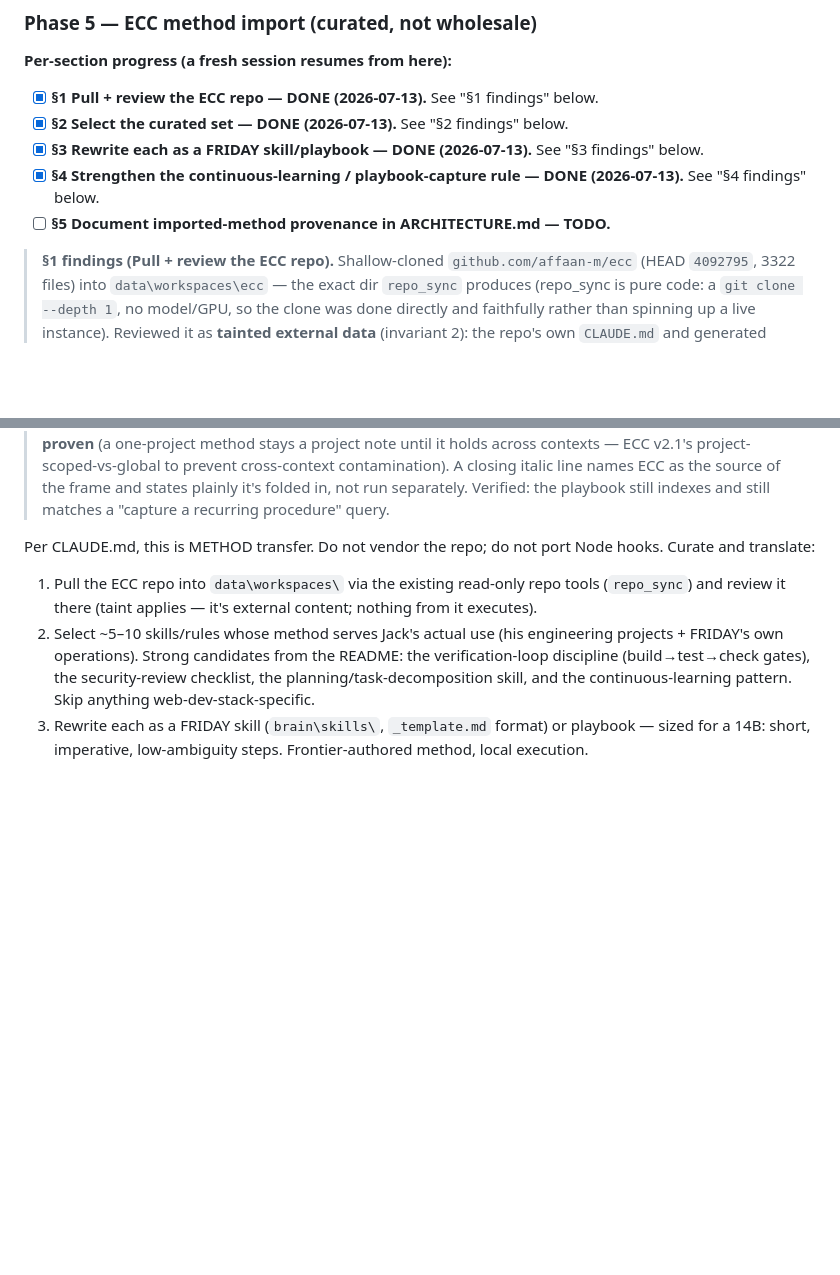
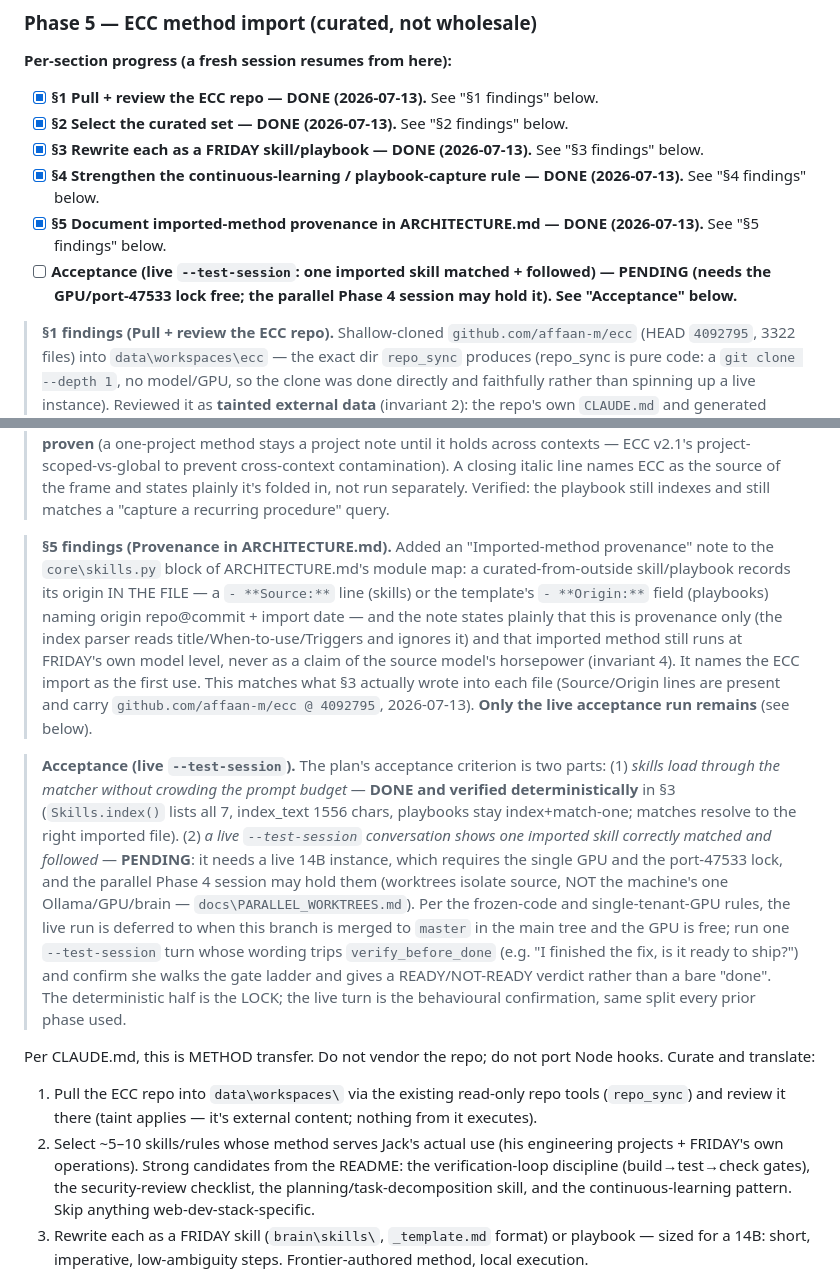
Before and after one commit to JackJ7/FRIDAY_repo, a Markdown page: FRIDAY_notes10_plan.md, 2 parts joined by grey strips. GitHub-like rendering; blank space fills up the shorter version.

Commit message:
Notes-10 Phase 5 §5: document imported-method provenance in ARCHITECTURE.md
Co-Authored-By: Claude Opus 4.8 <noreply@anthropic.com>

```diff
--- a/FRIDAY_notes10_plan.md
+++ b/FRIDAY_notes10_plan.md
@@ -828,7 +828,8 @@ brains, FTS rebuilt from scratch matches incremental state. GT baseline held.
 - [x] **§2 Select the curated set — DONE (2026-07-13).** See "§2 findings" below.
 - [x] **§3 Rewrite each as a FRIDAY skill/playbook — DONE (2026-07-13).** See "§3 findings" below.
 - [x] **§4 Strengthen the continuous-learning / playbook-capture rule — DONE (2026-07-13).** See "§4 findings" below.
-- [ ] **§5 Document imported-method provenance in ARCHITECTURE.md — TODO.**
+- [x] **§5 Document imported-method provenance in ARCHITECTURE.md — DONE (2026-07-13).** See "§5 findings" below.
+- [ ] **Acceptance (live `--test-session`: one imported skill matched + followed) — PENDING (needs the GPU/port-47533 lock free; the parallel Phase 4 session may hold it). See "Acceptance" below.**
 
 > **§1 findings (Pull + review the ECC repo).** Shallow-cloned
 > `github.com/affaan-m/ecc` (HEAD `4092795`, 3322 files) into
@@ -959,6 +960,36 @@ brains, FTS rebuilt from scratch matches incremental state. GT baseline held.
 > source of the frame and states plainly it's folded in, not run separately.
 > Verified: the playbook still indexes and still matches a "capture a recurring
 > procedure" query.
+
+> **§5 findings (Provenance in ARCHITECTURE.md).** Added an "Imported-method
+> provenance" note to the `core\skills.py` block of ARCHITECTURE.md's module map:
+> a curated-from-outside skill/playbook records its origin IN THE FILE — a
+> `- **Source:**` line (skills) or the template's `- **Origin:**` field
+> (playbooks) naming origin repo@commit + import date — and the note states
+> plainly that this is provenance only (the index parser reads
+> title/When-to-use/Triggers and ignores it) and that imported method still runs
+> at FRIDAY's own model level, never as a claim of the source model's horsepower
+> (invariant 4). It names the ECC import as the first use. This matches what §3
+> actually wrote into each file (Source/Origin lines are present and carry
+> `github.com/affaan-m/ecc @ 4092795`, 2026-07-13). **Only the live acceptance
+> run remains** (see below).
+
+> **Acceptance (live `--test-session`).** The plan's acceptance criterion is two
+> parts: (1) *skills load through the matcher without crowding the prompt budget*
+> — **DONE and verified deterministically** in §3 (`Skills.index()` lists all 7,
+> index_text 1556 chars, playbooks stay index+match-one; matches resolve to the
+> right imported file). (2) *a live `--test-session` conversation shows one
+> imported skill correctly matched and followed* — **PENDING**: it needs a live
+> 14B instance, which requires the single GPU and the port-47533 lock, and the
+> parallel Phase 4 session may hold them (worktrees isolate source, NOT the
+> machine's one Ollama/GPU/brain — `docs\PARALLEL_WORKTREES.md`). Per the
+> frozen-code and single-tenant-GPU rules, the live run is deferred to when this
+> branch is merged to `master` in the main tree and the GPU is free; run one
+> `--test-session` turn whose wording trips `verify_before_done` (e.g. "I finished
+> the fix, is it ready to ship?") and confirm she walks the gate ladder and gives
+> a READY/NOT-READY verdict rather than a bare "done". The deterministic half is
+> the LOCK; the live turn is the behavioural confirmation, same split every prior
+> phase used.
 
 Per CLAUDE.md, this is METHOD transfer. Do not vendor the repo; do not port
 Node hooks. Curate and translate:
```
Also changed, not shown: ARCHITECTURE.md (+12 -0 lines).
